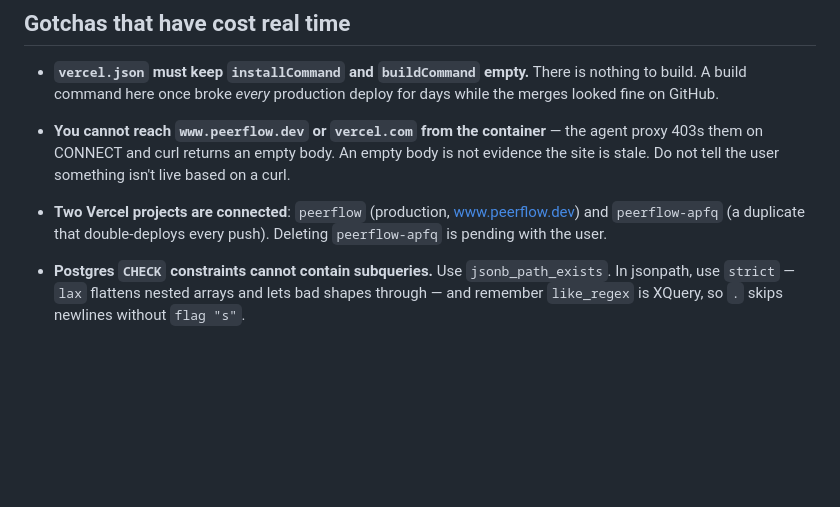
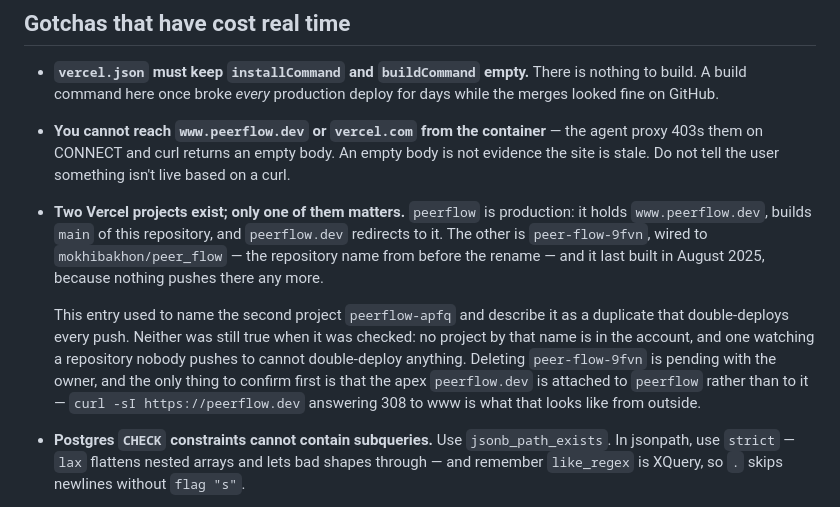
Before and after one commit to mokhibakhon/peerflow, a Markdown page: CLAUDE.md, the part around the change. Rendered like a GitHub page; blank space fills up the shorter version.

Commit message:
The note about the second Vercel project was describing one that is gone
CLAUDE.md said two projects are connected, `peerflow` and `peerflow-apfq`,
the second a duplicate that double-deploys every push. Checked against the
account: there is no project by that name, and the second project is
`peer-flow-9fvn`, wired to `mokhibakhon/peer_flow` — the repository name from
before the rename. It last built in August 2025, because nothing pushes
there any more, so it cannot be double-deploying anything either.

Both halves of a two-line note were wrong, in a file whose entire job is to
be the things you cannot read off the code. Corrected to what is actually
there, with the one check worth doing before deleting it: the apex
peerflow.dev has to be attached to `peerflow` and not to the stale project,
which from outside looks like `curl -sI https://peerflow.dev` answering 308
to www.

```diff
--- a/CLAUDE.md
+++ b/CLAUDE.md
@@ -70,9 +70,20 @@ congratulating the user.
   the agent proxy 403s them on CONNECT and curl returns an empty body. An empty
   body is not evidence the site is stale. Do not tell the user something isn't
   live based on a curl.
-- **Two Vercel projects are connected**: `peerflow` (production,
-  www.peerflow.dev) and `peerflow-apfq` (a duplicate that double-deploys every
-  push). Deleting `peerflow-apfq` is pending with the user.
+- **Two Vercel projects exist; only one of them matters.** `peerflow` is
+  production: it holds `www.peerflow.dev`, builds `main` of this repository,
+  and `peerflow.dev` redirects to it. The other is `peer-flow-9fvn`, wired to
+  `mokhibakhon/peer_flow` — the repository name from before the rename — and
+  it last built in August 2025, because nothing pushes there any more.
+
+  This entry used to name the second project `peerflow-apfq` and describe it as
+  a duplicate that double-deploys every push. Neither was still true when it was
+  checked: no project by that name is in the account, and one watching a
+  repository nobody pushes to cannot double-deploy anything. Deleting
+  `peer-flow-9fvn` is pending with the owner, and the only thing to confirm
+  first is that the apex `peerflow.dev` is attached to `peerflow` rather than
+  to it — `curl -sI https://peerflow.dev` answering 308 to www is what that
+  looks like from outside.
 - **Postgres `CHECK` constraints cannot contain subqueries.** Use `jsonb_path_exists`.
   In jsonpath, use `strict` — `lax` flattens nested arrays and lets bad shapes
   through — and remember `like_regex` is XQuery, so `.` skips newlines without
```
